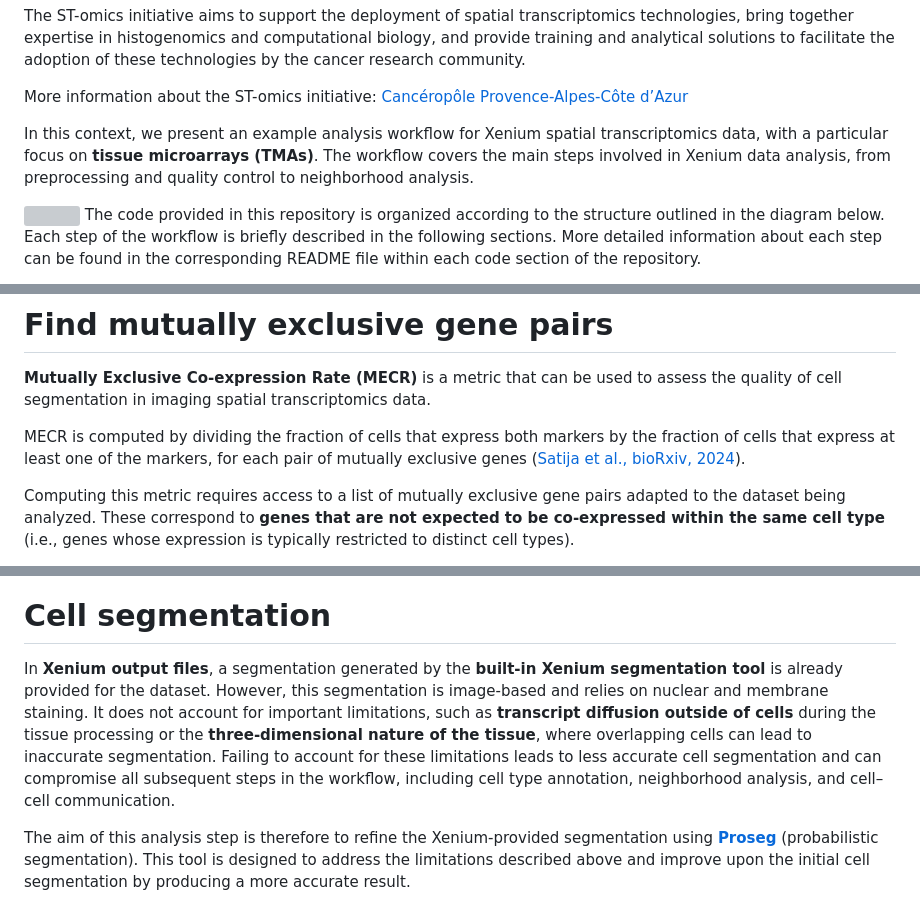
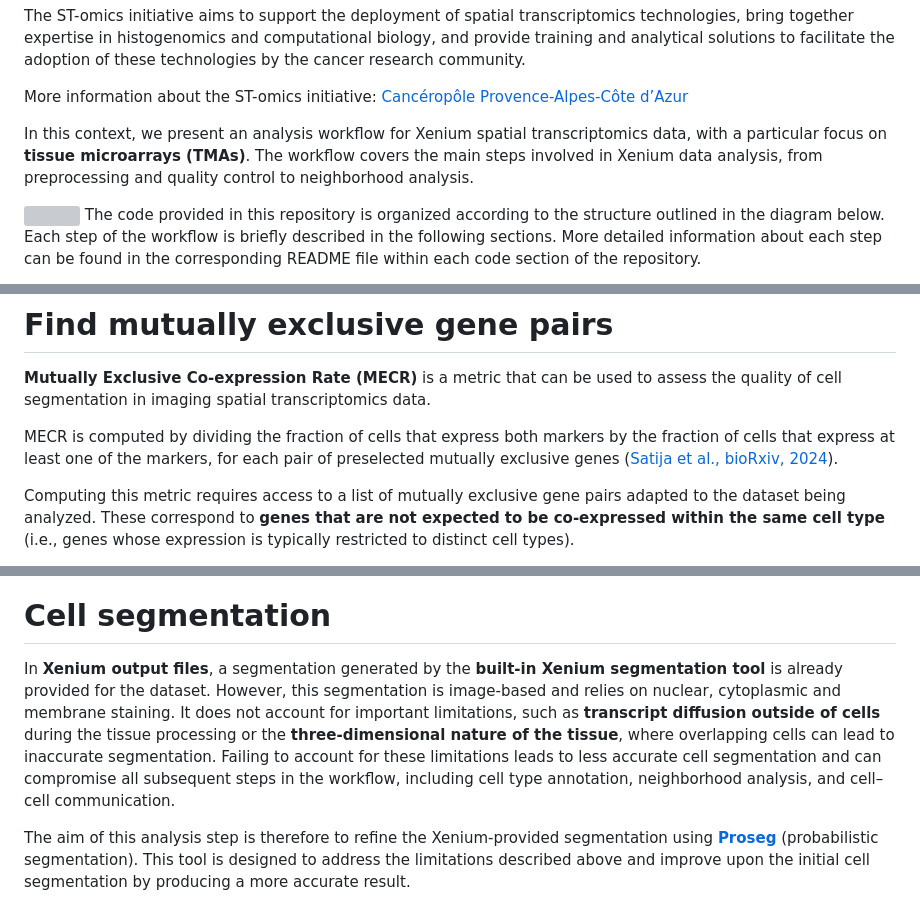
Before and after one commit to MilpiedLab/ST-OMICS, a Markdown page: README.md, 3 parts joined by grey strips. Rendered like a GitHub page; grey boxes are pictures that could not be loaded.

Commit message:
Update README.md
edited the main readme text.

```diff
--- a/README.md
+++ b/README.md
@@ -8,7 +8,7 @@ The ST-omics initiative aims to support the deployment of spatial transcriptomic
 
 More information about the ST-omics initiative: [Cancéropôle Provence-Alpes-Côte d’Azur](https://canceropole-paca.com/propulser-vos-recherches/acceder-aux-technologies-expertises/st-omics-laction-structurante-dediee-a-la-transcriptomique-spatiale/)
 
-In this context, we present an example analysis workflow for Xenium spatial transcriptomics data, with a particular focus on **tissue microarrays (TMAs)**. The workflow covers the main steps involved in Xenium data analysis, from preprocessing and quality control to neighborhood analysis.
+In this context, we present an analysis workflow for Xenium spatial transcriptomics data, with a particular focus on **tissue microarrays (TMAs)**. The workflow covers the main steps involved in Xenium data analysis, from preprocessing and quality control to neighborhood analysis.
 
 ![](00_Figures/illustrated_stomics_workflow.svg)
 The code provided in this repository is organized according to the structure outlined in the diagram below. Each step of the workflow is briefly described in the following sections. More detailed information about each step can be found in the corresponding README file within each code section of the repository.
@@ -39,7 +39,7 @@ The example data used to illustrate the Xenium analysis workflow, along with the
 
 **Mutually Exclusive Co-expression Rate (MECR)** is a metric that can be used to assess the quality of cell segmentation in imaging spatial transcriptomics data.
 
-MECR is computed by dividing the fraction of cells that express both markers by the fraction of cells that express at least one of the markers, for each pair of mutually exclusive genes ([Satija et al., bioRxiv, 2024](https://www.biorxiv.org/content/10.1101/2024.01.11.575135v1.full)).
+MECR is computed by dividing the fraction of cells that express both markers by the fraction of cells that express at least one of the markers, for each pair of preselected mutually exclusive genes ([Satija et al., bioRxiv, 2024](https://www.biorxiv.org/content/10.1101/2024.01.11.575135v1.full)).
 
 Computing this metric requires access to a list of mutually exclusive gene pairs adapted to the dataset being analyzed. These correspond to **genes that are not expected to be co-expressed within the same cell type** (i.e., genes whose expression is typically restricted to distinct cell types).
 
@@ -49,7 +49,7 @@ The aim of this analysis step is therefore to retrieve a list of mutually exclus
 
 # **Cell segmentation**
 
-In **Xenium output files**, a segmentation generated by the **built-in Xenium segmentation tool** is already provided for the dataset. However, this segmentation is image-based and relies on nuclear and membrane staining. It does not account for important limitations, such as **transcript diffusion outside of cells** during the tissue processing or the **three-dimensional nature of the tissue**, where overlapping cells can lead to inaccurate segmentation. Failing to account for these limitations leads to less accurate cell segmentation and can compromise all subsequent steps in the workflow, including cell type annotation, neighborhood analysis, and cell–cell communication.
+In **Xenium output files**, a segmentation generated by the **built-in Xenium segmentation tool** is already provided for the dataset. However, this segmentation is image-based and relies on nuclear, cytoplasmic and membrane staining. It does not account for important limitations, such as **transcript diffusion outside of cells** during the tissue processing or the **three-dimensional nature of the tissue**, where overlapping cells can lead to inaccurate segmentation. Failing to account for these limitations leads to less accurate cell segmentation and can compromise all subsequent steps in the workflow, including cell type annotation, neighborhood analysis, and cell–cell communication.
 
 The aim of this analysis step is therefore to refine the Xenium-provided segmentation using [**Proseg**](https://github.com/dcjones/proseg) (probabilistic segmentation). This tool is designed to address the limitations described above and improve upon the initial cell segmentation by producing a more accurate result.
 
```
Also changed, not shown: other parts of README.md (+4 -4 lines).
